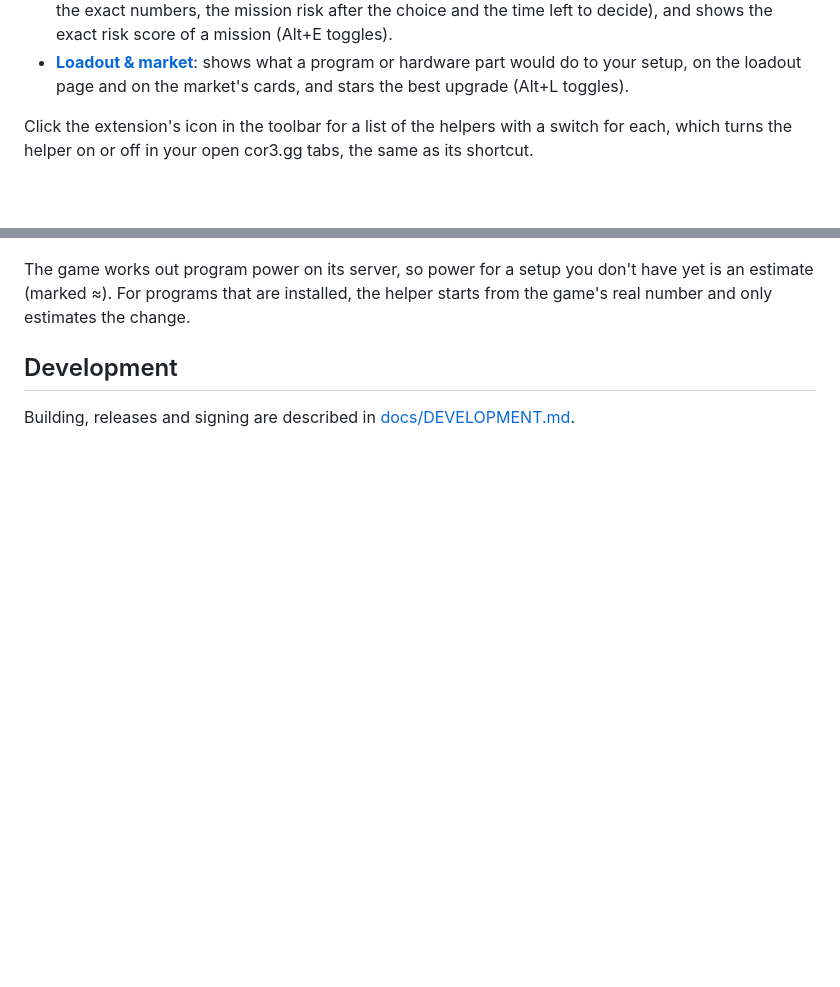
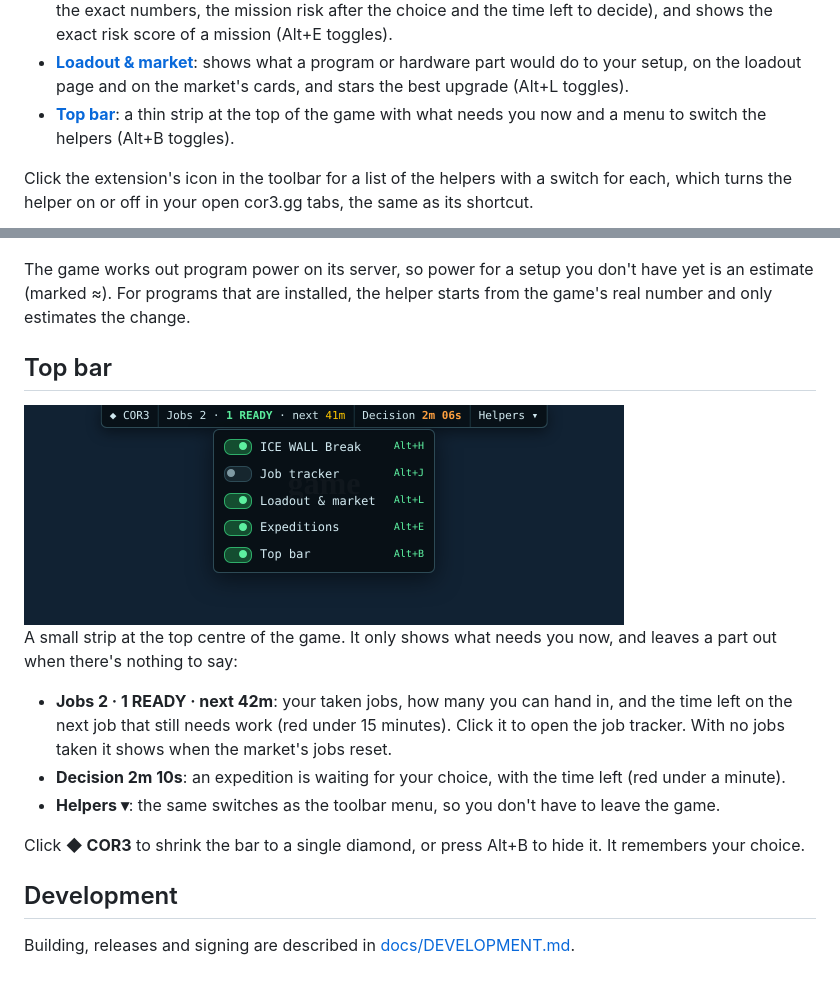
Before and after one commit to Azd325/cor3-companion, a Markdown page: README.md, 2 parts joined by grey strips. GitHub-like rendering; pictures changed too: docs/topbar.png (added); blank space fills up the shorter version.

```diff
--- a/README.md
+++ b/README.md
@@ -13,6 +13,8 @@ Browser extension for cor3.gg:
   score of a mission (Alt+E toggles).
 - **[Loadout & market](#loadout--market)**: shows what a program or hardware part would do to your setup, on the
   loadout page and on the market's cards, and stars the best upgrade (Alt+L toggles).
+- **[Top bar](#top-bar)**: a thin strip at the top of the game with what needs you now and a menu to switch the
+  helpers (Alt+B toggles).
 
 Click the extension's icon in the toolbar for a list of the helpers with a switch for each, which turns the
 helper on or off in your open cor3.gg tabs, the same as its shortcut.
@@ -130,6 +132,21 @@ The game works out program power on its server, so power for a setup you don't h
 estimate (marked ≈). For programs that are installed, the helper starts from the game's real number
 and only estimates the change.
 
+## Top bar
+
+<img src="docs/topbar.png" alt="Top bar with jobs, an open decision and the helper switches" width="600">
+
+A small strip at the top centre of the game. It only shows what needs you now, and leaves a part out when there's
+nothing to say:
+
+- **Jobs 2 · 1 READY · next 42m**: your taken jobs, how many you can hand in, and the time left on the next job that
+  still needs work (red under 15 minutes). Click it to open the job tracker. With no jobs taken it shows when the
+  market's jobs reset.
+- **Decision 2m 10s**: an expedition is waiting for your choice, with the time left (red under a minute).
+- **Helpers ▾**: the same switches as the toolbar menu, so you don't have to leave the game.
+
+Click **◆ COR3** to shrink the bar to a single diamond, or press Alt+B to hide it. It remembers your choice.
+
 ## Development
 
 Building, releases and signing are described in [docs/DEVELOPMENT.md](docs/DEVELOPMENT.md).
```
Also changed, not shown: docs/DEVELOPMENT.md (+1 -1 lines), 5 other files.
